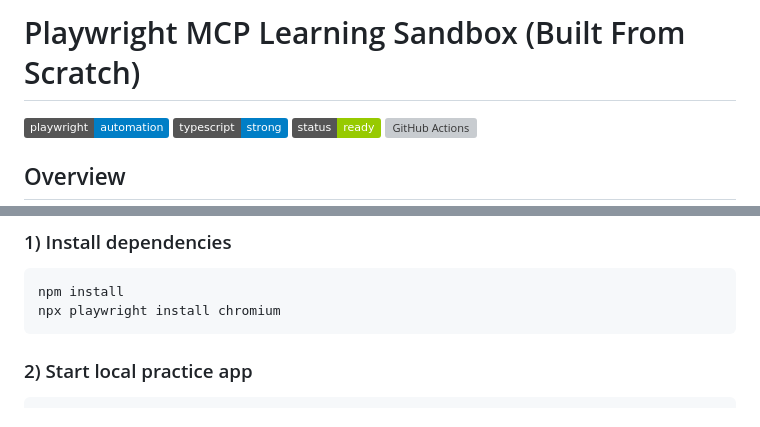
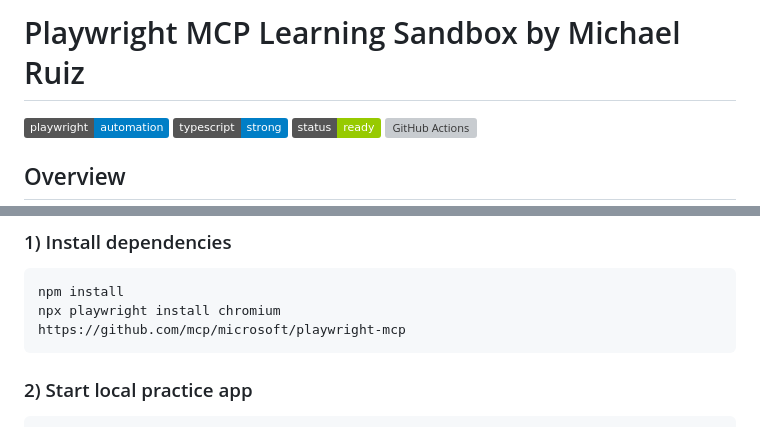
Before and after one commit to michaelruiz/playwrightMCP, a Markdown page: README.md, 2 parts joined by grey strips. GitHub-like rendering; badges without logos; grey boxes are pictures that could not be loaded.

Commit message:
Update project title and add GitHub link

````diff
--- a/README.md
+++ b/README.md
@@ -1,4 +1,4 @@
-# Playwright MCP Learning Sandbox (Built From Scratch)
+# Playwright MCP Learning Sandbox by Michael Ruiz
 
 ![Playwright](https://img.shields.io/badge/playwright-automation-blue.svg)
 ![TypeScript](https://img.shields.io/badge/typescript-strong-blue.svg)
@@ -26,6 +26,7 @@ This repository is a self-built AI Playwright playground I built from scratch to
 ```bash
 npm install
 npx playwright install chromium
+https://github.com/mcp/microsoft/playwright-mcp
 ```
 
 ### 2) Start local practice app
````
